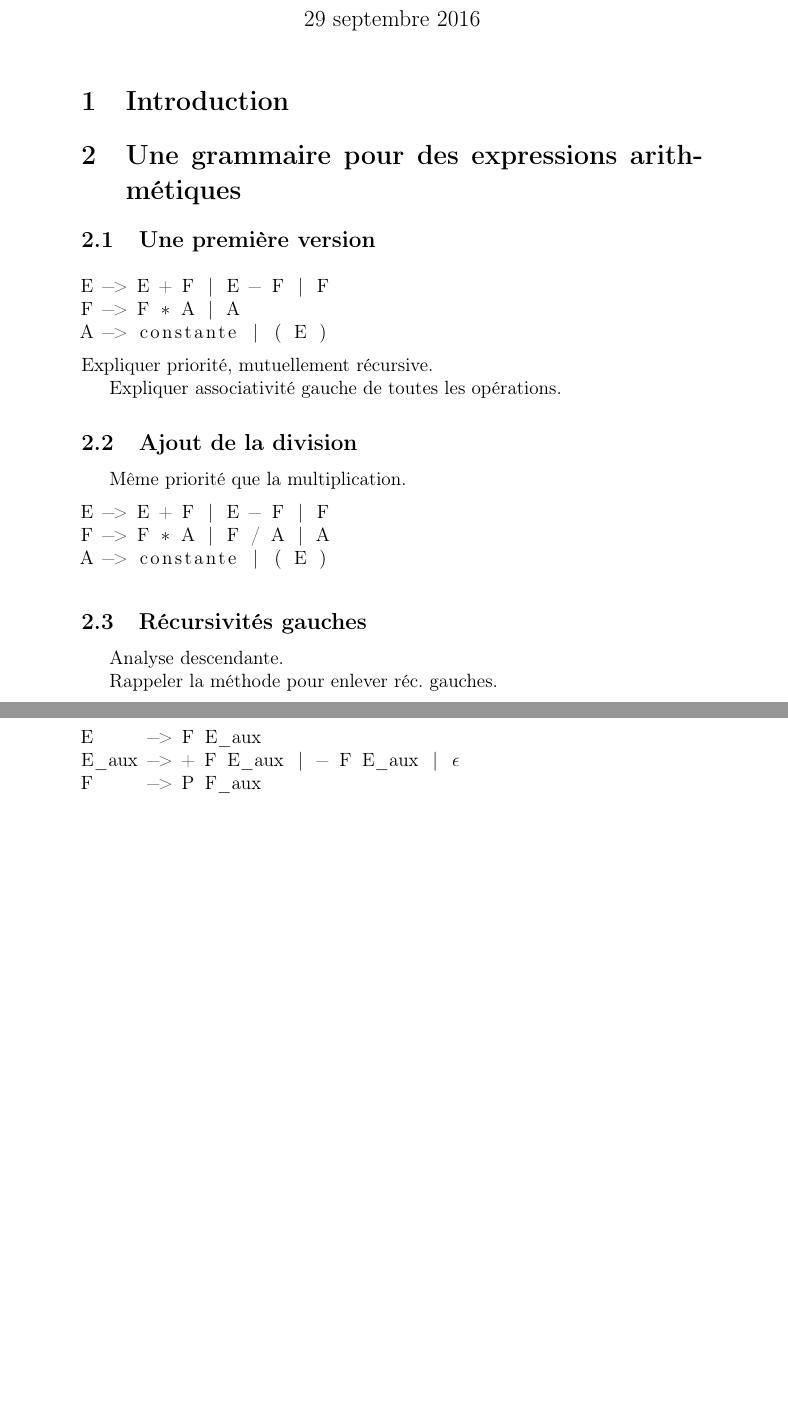
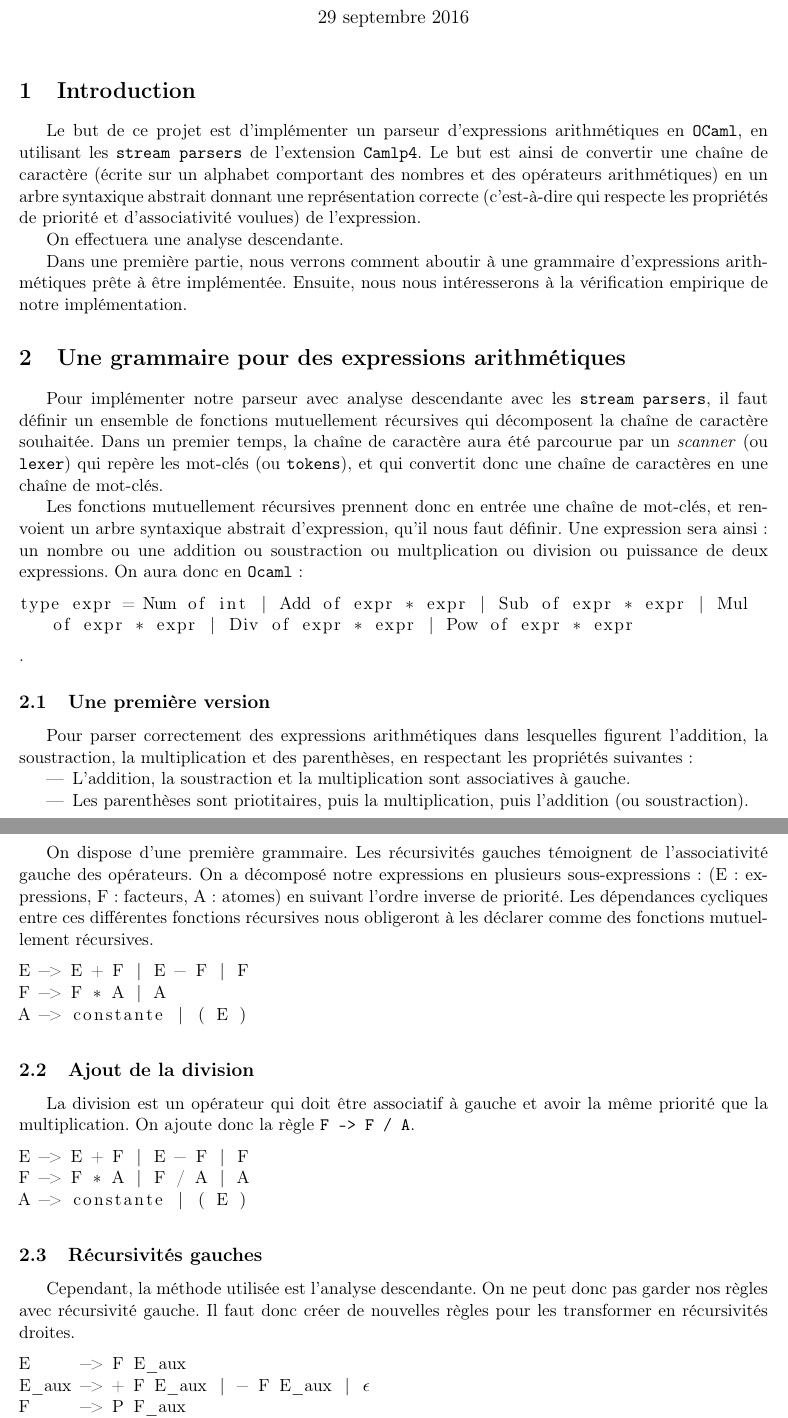
Before and after one commit to Aurele-Barriere/COMP_homework, a LaTeX document (rapport/rapport.tex): two parts of pages 1 and 2 of 3, joined at a grey line, cut so that both start at the same text, the shorter picture padded with empty space. Compiled offline with pdfLaTeX.

Commit message:
starting the rapport

```diff
--- a/rapport/rapport.tex
+++ b/rapport/rapport.tex
@@ -1,9 +1,9 @@
-\documentclass[12pt]{article}
+\documentclass[11pt]{article}
 \usepackage[utf8]{inputenc}
 \usepackage[T1]{fontenc}
 \usepackage[french]{babel}
 \usepackage{amsmath,amsfonts,amssymb}
-%\usepackage{fullpage}
+\usepackage{fullpage}
 \usepackage{graphicx}
 \usepackage{hyperref}
 \usepackage{listings}
@@ -16,21 +16,40 @@
 \maketitle
 
 \section{Introduction}
+Le but de ce projet est d'implémenter un parseur d'expressions arithmétiques en \texttt{OCaml}, en utilisant les \texttt{stream parsers} de l'extension \texttt{Camlp4}. Le but est ainsi de convertir une chaîne de caractère (écrite sur un alphabet comportant des nombres et des opérateurs arithmétiques) en un arbre syntaxique abstrait donnant une représentation correcte (c'est-à-dire qui respecte les propriétés de priorité et d'associativité voulues) de l'expression.
+
+On effectuera une analyse descendante.
 
 
+Dans une première partie, nous verrons comment aboutir à une grammaire d'expressions arithmétiques prête à être implémentée. Ensuite, nous nous intéresserons à la vérification empirique de notre implémentation.
+
 \section{Une grammaire pour des expressions arithmétiques}
+
+Pour implémenter notre parseur avec analyse descendante avec les \texttt{stream parsers}, il faut définir un ensemble de fonctions mutuellement récursives qui décomposent la chaîne de caractère souhaitée. Dans un premier temps, la chaîne de caractère aura été parcourue par un \textit{scanner} (ou \texttt{lexer}) qui repère les mot-clés (ou \texttt{tokens}), et qui convertit donc une chaîne de caractères en une chaîne de mot-clés.
+
+Les fonctions mutuellement récursives prennent donc en entrée une chaîne de mot-clés, et renvoient un arbre syntaxique abstrait d'expression, qu'il nous faut définir. Une expression sera ainsi : un nombre ou une addition ou soustraction ou multplication ou division ou puissance de deux expressions. On aura donc en \texttt{Ocaml} :
+\begin{lstlisting} [breaklines=true]
+type expr = Num of int | Add of expr * expr | Sub of expr * expr | Mul of expr * expr | Div of expr * expr | Pow of expr * expr
+\end{lstlisting}.
+
+
 \subsection{Une première version}
+Pour parser correctement des expressions arithmétiques dans lesquelles figurent l'addition, la soustraction, la multiplication et des parenthèses, en respectant les propriétés suivantes :
+\begin{itemize}
+\item L'addition, la soustraction et la multiplication sont associatives à gauche.
+\item Les parenthèses sont priotitaires, puis la multiplication, puis l'addition (ou soustraction).
+\end{itemize}
+
+On dispose d'une première grammaire. Les récursivités gauches témoignent de l'associativité gauche des opérateurs. On a décomposé notre expressions en plusieurs sous-expressions : (E : expressions, F : facteurs, A : atomes) en suivant l'ordre inverse de priorité. Les dépendances cycliques entre ces différentes fonctions récursives nous obligeront à les déclarer comme des fonctions mutuellement récursives.
+
 \begin{lstlisting}
 E -> E + F | E - F | F
 F -> F * A | A
 A -> constante | ( E )
 \end{lstlisting}
-Expliquer priorité, mutuellement récursive.
-
-Expliquer associativité gauche de toutes les opérations.
 
 \subsection{Ajout de la division}
-Même priorité que la multiplication.
+La division est un opérateur qui doit être associatif à gauche et avoir la même priorité que la multiplication. On ajoute donc la règle \texttt{F -> F / A}.
 \begin{lstlisting}
 E -> E + F | E - F | F
 F -> F * A | F / A | A
@@ -38,9 +57,7 @@ A -> constante | ( E )
 \end{lstlisting}
 
 \subsection{Récursivités gauches}
-Analyse descendante.
-
-Rappeler la méthode pour enlever réc. gauches.
+Cependant, la méthode utilisée est l'analyse descendante. On ne peut donc pas garder nos règles avec récursivité gauche. Il faut donc créer de nouvelles règles pour les transformer en récursivités droites.
 
 \begin{lstlisting}[escapeinside={!}{!}]
 E     -> F E_aux
```
Also changed, not shown: rapport/rapport.pdf.
